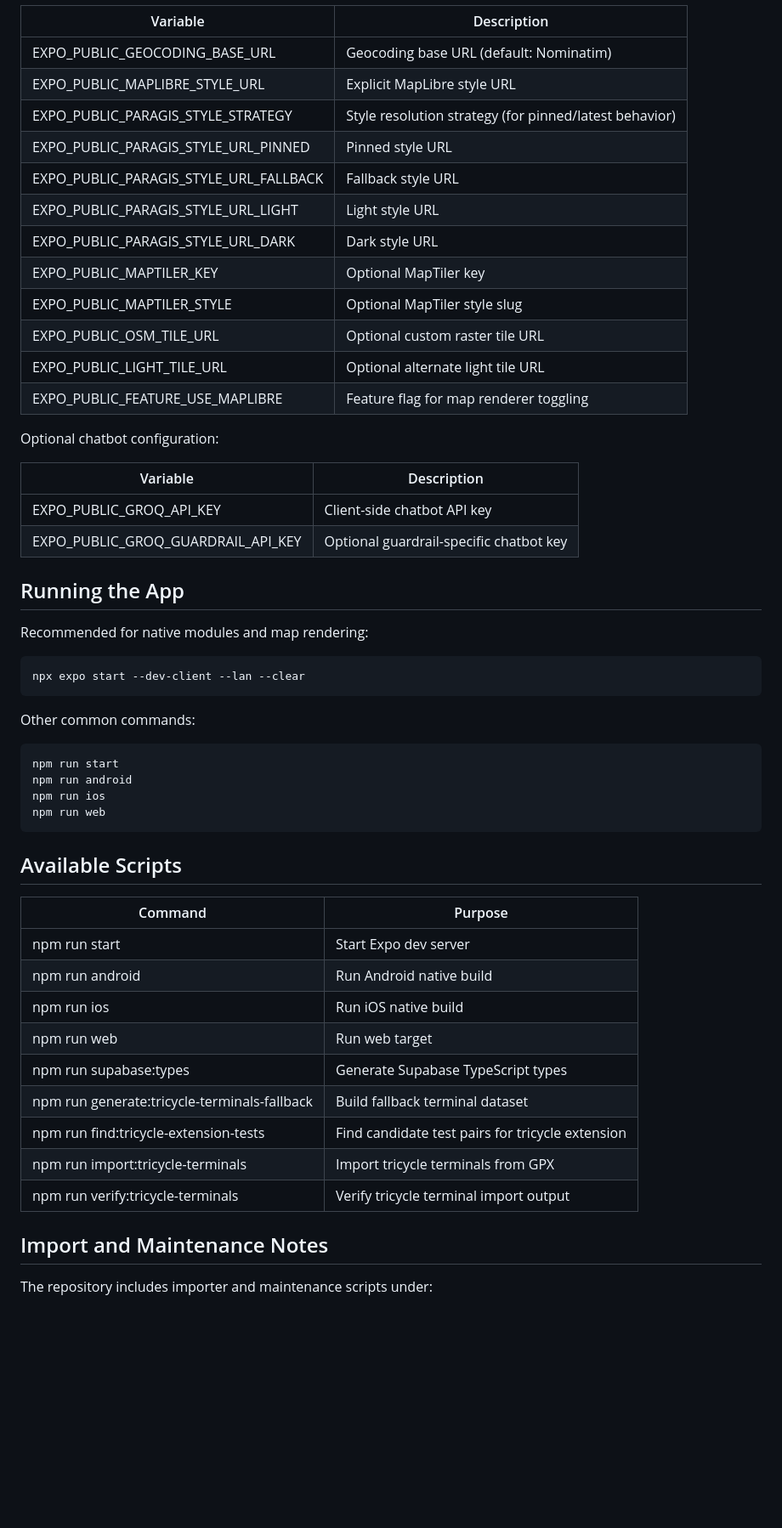
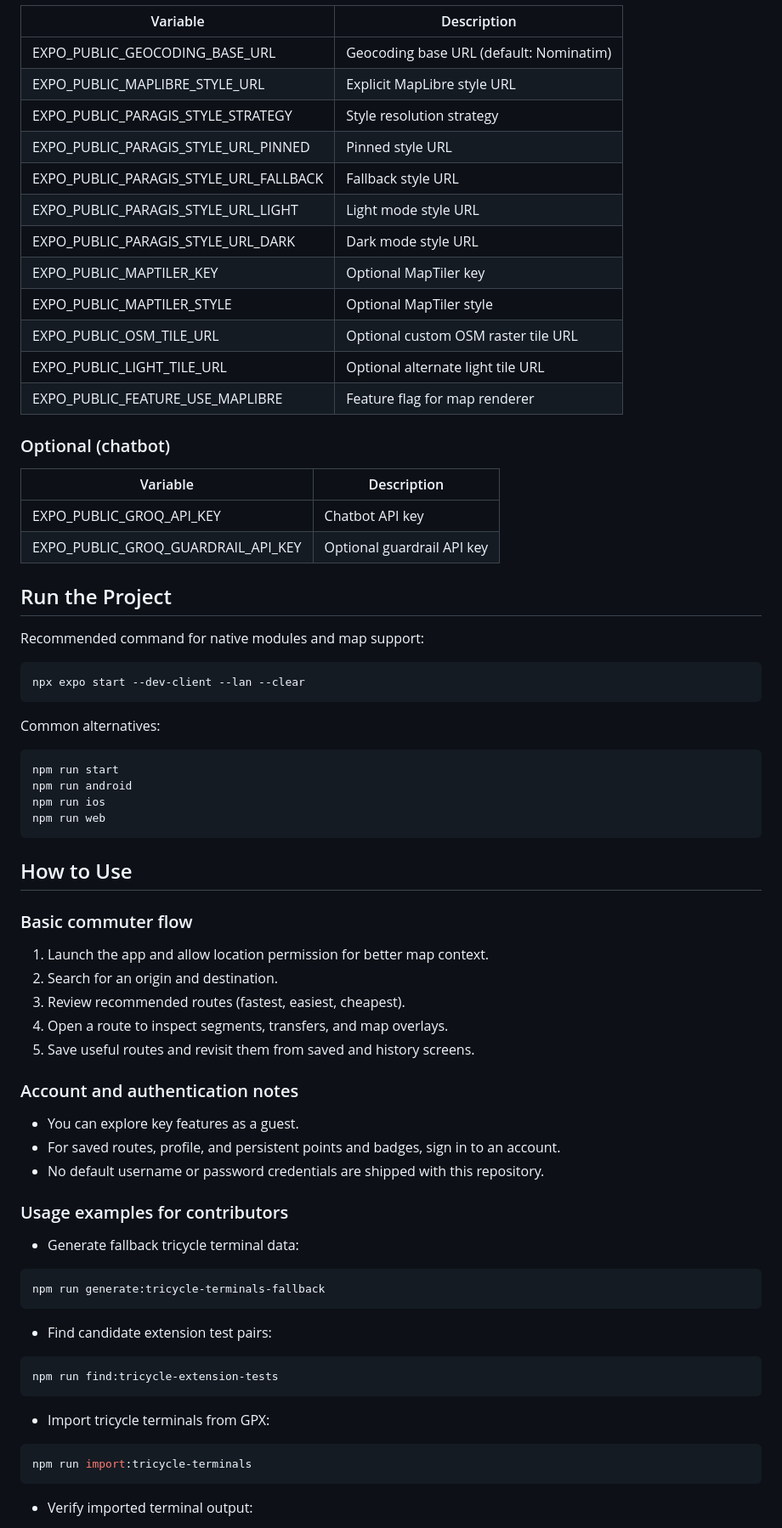
Before and after one commit to JerichoDelosReyes/Para-Transport, a Markdown page: README.md, the part around one of its changes. Shown at 85% size. Rendered like a GitHub page; blank space fills up the shorter version.

````diff
--- a/README.md
+++ b/README.md
@@ -103,33 +149,33 @@ Optional map and geocoding configuration:
 | --- | --- |
 | EXPO_PUBLIC_GEOCODING_BASE_URL | Geocoding base URL (default: Nominatim) |
 | EXPO_PUBLIC_MAPLIBRE_STYLE_URL | Explicit MapLibre style URL |
-| EXPO_PUBLIC_PARAGIS_STYLE_STRATEGY | Style resolution strategy (for pinned/latest behavior) |
+| EXPO_PUBLIC_PARAGIS_STYLE_STRATEGY | Style resolution strategy |
 | EXPO_PUBLIC_PARAGIS_STYLE_URL_PINNED | Pinned style URL |
 | EXPO_PUBLIC_PARAGIS_STYLE_URL_FALLBACK | Fallback style URL |
-| EXPO_PUBLIC_PARAGIS_STYLE_URL_LIGHT | Light style URL |
-| EXPO_PUBLIC_PARAGIS_STYLE_URL_DARK | Dark style URL |
+| EXPO_PUBLIC_PARAGIS_STYLE_URL_LIGHT | Light mode style URL |
+| EXPO_PUBLIC_PARAGIS_STYLE_URL_DARK | Dark mode style URL |
 | EXPO_PUBLIC_MAPTILER_KEY | Optional MapTiler key |
-| EXPO_PUBLIC_MAPTILER_STYLE | Optional MapTiler style slug |
-| EXPO_PUBLIC_OSM_TILE_URL | Optional custom raster tile URL |
+| EXPO_PUBLIC_MAPTILER_STYLE | Optional MapTiler style |
+| EXPO_PUBLIC_OSM_TILE_URL | Optional custom OSM raster tile URL |
 | EXPO_PUBLIC_LIGHT_TILE_URL | Optional alternate light tile URL |
-| EXPO_PUBLIC_FEATURE_USE_MAPLIBRE | Feature flag for map renderer toggling |
+| EXPO_PUBLIC_FEATURE_USE_MAPLIBRE | Feature flag for map renderer |
 
-Optional chatbot configuration:
+### Optional (chatbot)
 
 | Variable | Description |
 | --- | --- |
-| EXPO_PUBLIC_GROQ_API_KEY | Client-side chatbot API key |
-| EXPO_PUBLIC_GROQ_GUARDRAIL_API_KEY | Optional guardrail-specific chatbot key |
+| EXPO_PUBLIC_GROQ_API_KEY | Chatbot API key |
+| EXPO_PUBLIC_GROQ_GUARDRAIL_API_KEY | Optional guardrail API key |
 
-## Running the App
+## Run the Project
 
-Recommended for native modules and map rendering:
+Recommended command for native modules and map support:
 
 ```bash
 npx expo start --dev-client --lan --clear
 ```
 
-Other common commands:
+Common alternatives:
 
 ```bash
 npm run start
@@ -138,20 +184,41 @@ npm run ios
 npm run web
 ```
 
-## Available Scripts
+## How to Use
 
-| Command | Purpose |
-| --- | --- |
-| npm run start | Start Expo dev server |
-| npm run android | Run Android native build |
-| npm run ios | Run iOS native build |
-| npm run web | Run web target |
-| npm run supabase:types | Generate Supabase TypeScript types |
-| npm run generate:tricycle-terminals-fallback | Build fallback terminal dataset |
-| npm run find:tricycle-extension-tests | Find candidate test pairs for tricycle extension |
-| npm run import:tricycle-terminals | Import tricycle terminals from GPX |
-| npm run verify:tricycle-terminals | Verify tricycle terminal import output |
+### Basic commuter flow
 
-## Import and Maintenance Notes
+1. Launch the app and allow location permission for better map context.
+2. Search for an origin and destination.
+3. Review recommended routes (fastest, easiest, cheapest).
+4. Open a route to inspect segments, transfers, and map overlays.
+5. Save useful routes and revisit them from saved and history screens.
 
-The repository includes importer and maintenance scripts under:
+### Account and authentication notes
+
+- You can explore key features as a guest.
+- For saved routes, profile, and persistent points and badges, sign in to an account.
+- No default username or password credentials are shipped with this repository.
+
+### Usage examples for contributors
+
+- Generate fallback tricycle terminal data:
+
+```bash
+npm run generate:tricycle-terminals-fallback
+```
+
+- Find candidate extension test pairs:
+
+```bash
+npm run find:tricycle-extension-tests
+```
+
+- Import tricycle terminals from GPX:
+
+```bash
+npm run import:tricycle-terminals
+```
+
+- Verify imported terminal output:
+
````
Also changed, not shown: other parts of README.md (+159 -66 lines).
